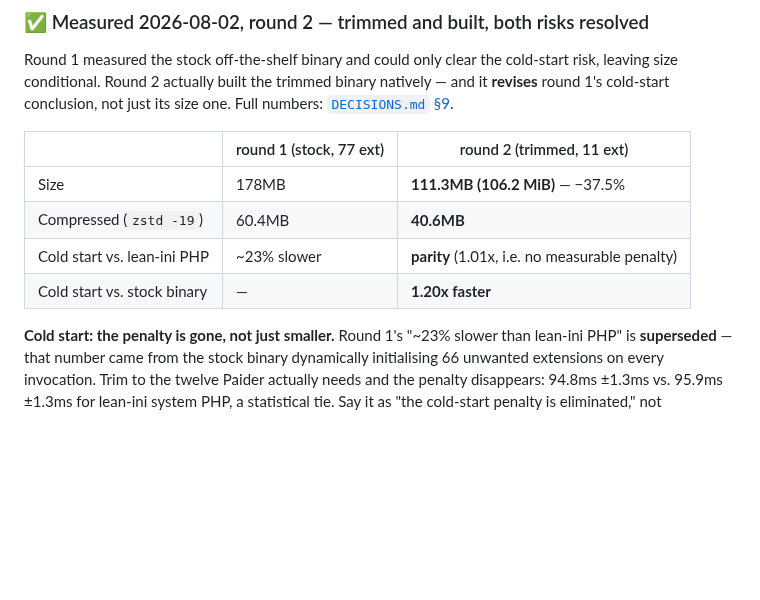
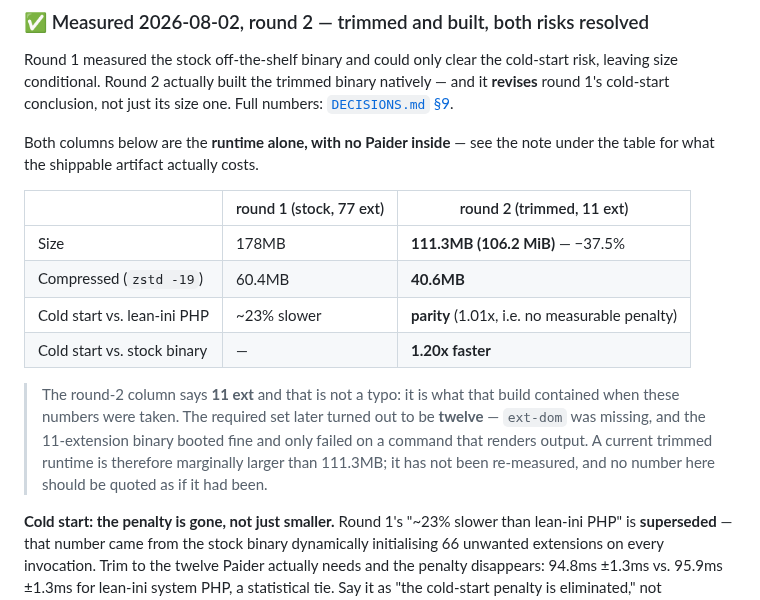
Before and after one commit to shoemoney/paider, a Markdown page: README.md, the part around the change. GitHub-like rendering; blank space fills up the shorter version.

Commit message:
docs: 🏷️ label the size table as runtime-only, and defend the "11 ext" that looks like a typo
Two small precision fixes on the FrankenPHP comparison table.

The table compares stock against trimmed, both of which are the RUNTIME ALONE
with no Paider inside. That was explained in a paragraph below it, but the table
itself read as if 111.3MB / 40.6MB were what someone downloads. Said so directly
above the table instead, where a skimmer sees it.

The round-2 column says "11 ext", which now looks like a stale count that ought
to be 12 — a verification pass flagged exactly that, correctly. But it is not a
typo: the 111.3MB and 94.8ms numbers were MEASURED on an 11-extension build.
Changing the label to 12 would attach real measurements to a build that was never
made, which is worse than the apparent inconsistency.

The honest treatment is to keep the label and explain it, so added a note: the
required set later turned out to be twelve (ext-dom was missing, and the
11-extension binary booted fine — it only failed on a command that renders
output), a current trimmed runtime is therefore marginally larger, and it has NOT
been re-measured. No number in that table should be quoted as if it had been.

186 passing.

```diff
--- a/README.md
+++ b/README.md
@@ -458,12 +458,21 @@ leaving size conditional. Round 2 actually built the trimmed binary natively —
 round 1's cold-start conclusion, not just its size one. Full numbers:
 [`DECISIONS.md` §9](DECISIONS.md).
 
+Both columns below are the **runtime alone, with no Paider inside** — see the note under the
+table for what the shippable artifact actually costs.
+
 | | round 1 (stock, 77 ext) | round 2 (trimmed, 11 ext) |
 |---|---|---|
 | Size | 178MB | **111.3MB (106.2 MiB)** — −37.5% |
 | Compressed (`zstd -19`) | 60.4MB | **40.6MB** |
 | Cold start vs. lean-ini PHP | ~23% slower | **parity** (1.01x, i.e. no measurable penalty) |
 | Cold start vs. stock binary | — | **1.20x faster** |
+
+> The round-2 column says **11 ext** and that is not a typo: it is what that build contained when
+> these numbers were taken. The required set later turned out to be **twelve** — `ext-dom` was
+> missing, and the 11-extension binary booted fine and only failed on a command that renders
+> output. A current trimmed runtime is therefore marginally larger than 111.3MB; it has not been
+> re-measured, and no number here should be quoted as if it had been.
 
 **Cold start: the penalty is gone, not just smaller.** Round 1's "~23% slower than lean-ini PHP"
 is **superseded** — that number came from the stock binary dynamically initialising 66 unwanted
```
